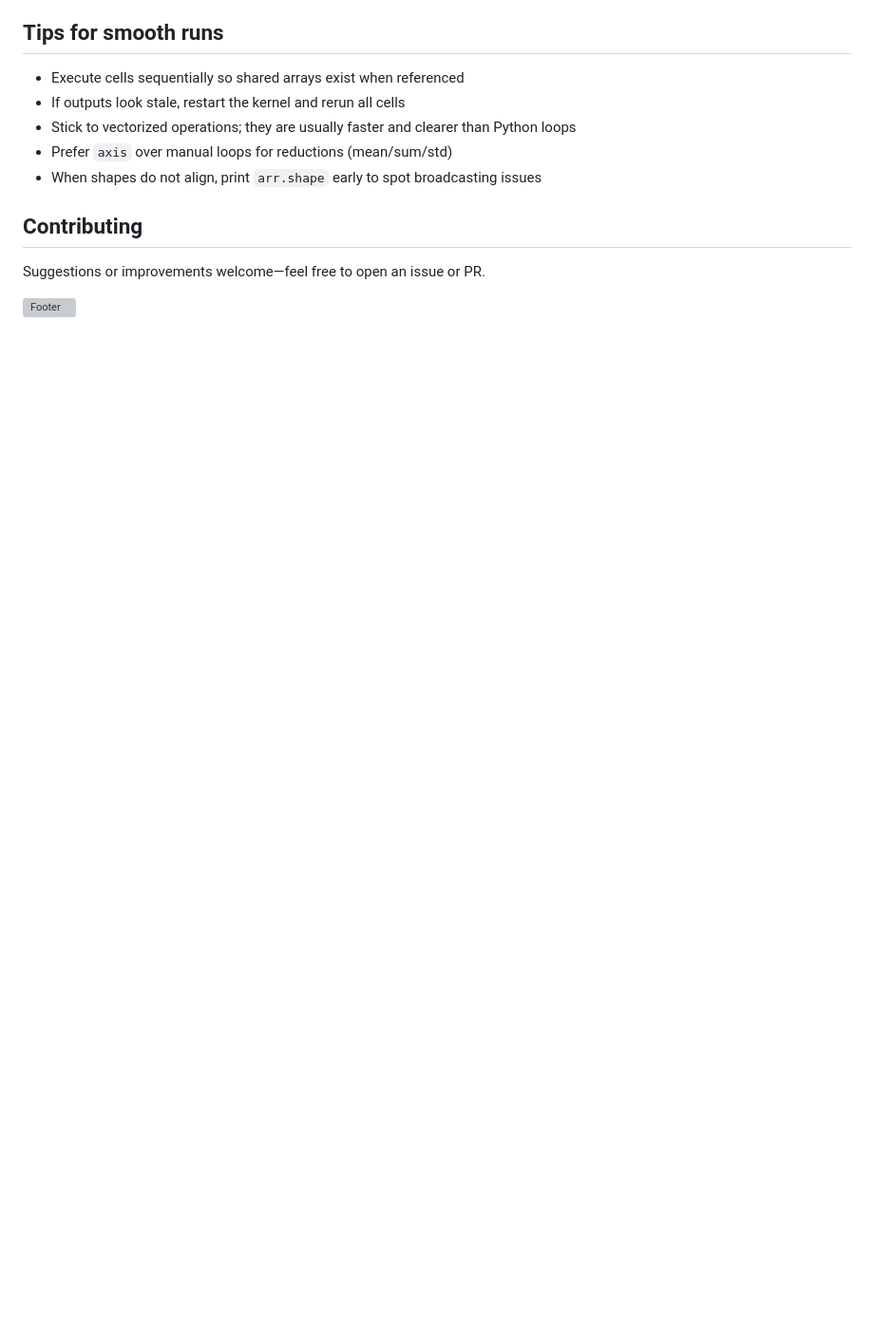
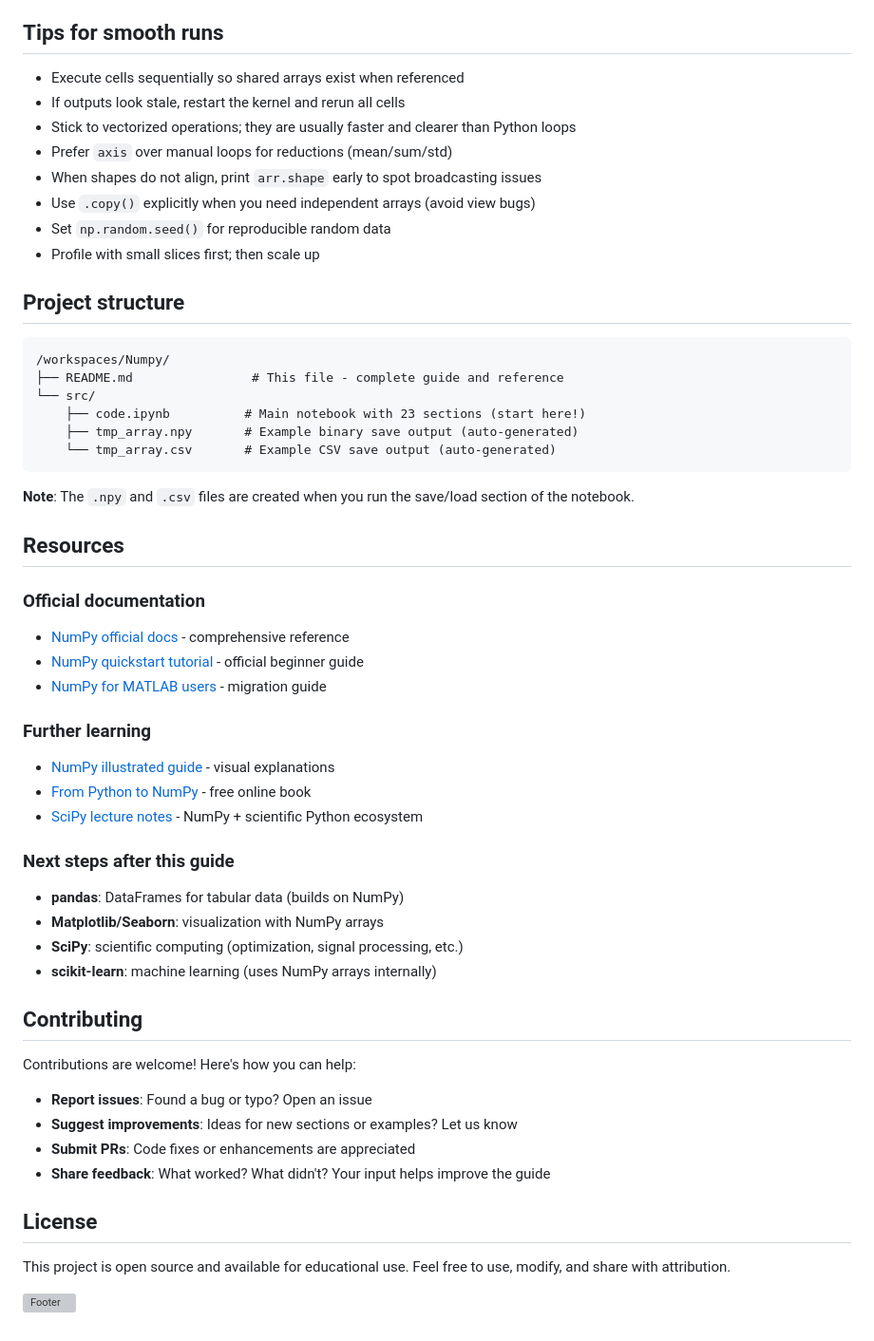
Before and after one commit to DhruvilThummar/Numpy, a Markdown page: README.md, the part around the change printed below. Shown: that part at 95% size. Rendered like a GitHub page; blank space fills up the shorter version; grey boxes are pictures that could not be loaded.

````diff
--- a/README.md
+++ b/README.md
@@ -66,9 +124,51 @@ Compact, no-fluff NumPy reference backed by an executable notebook. Learn array
 - Stick to vectorized operations; they are usually faster and clearer than Python loops
 - Prefer `axis` over manual loops for reductions (mean/sum/std)
 - When shapes do not align, print `arr.shape` early to spot broadcasting issues
+- Use `.copy()` explicitly when you need independent arrays (avoid view bugs)
+- Set `np.random.seed()` for reproducible random data
+- Profile with small slices first; then scale up
+
+## Project structure
+```
+/workspaces/Numpy/
+├── README.md                # This file - complete guide and reference
+└── src/
+    ├── code.ipynb          # Main notebook with 23 sections (start here!)
+    ├── tmp_array.npy       # Example binary save output (auto-generated)
+    └── tmp_array.csv       # Example CSV save output (auto-generated)
+```
+
+**Note**: The `.npy` and `.csv` files are created when you run the save/load section of the notebook.
+
+## Resources
+
+### Official documentation
+- [NumPy official docs](https://numpy.org/doc/stable/) - comprehensive reference
+- [NumPy quickstart tutorial](https://numpy.org/doc/stable/user/quickstart.html) - official beginner guide
+- [NumPy for MATLAB users](https://numpy.org/doc/stable/user/numpy-for-matlab-users.html) - migration guide
+
+### Further learning
+- [NumPy illustrated guide](https://betterprogramming.pub/numpy-illustrated-the-visual-guide-to-numpy-3b1d4976de1d) - visual explanations
+- [From Python to NumPy](https://www.labri.fr/perso/nrougier/from-python-to-numpy/) - free online book
+- [SciPy lecture notes](https://scipy-lectures.org/) - NumPy + scientific Python ecosystem
+
+### Next steps after this guide
+- **pandas**: DataFrames for tabular data (builds on NumPy)
+- **Matplotlib/Seaborn**: visualization with NumPy arrays
+- **SciPy**: scientific computing (optimization, signal processing, etc.)
+- **scikit-learn**: machine learning (uses NumPy arrays internally)
 
 ## Contributing
-Suggestions or improvements welcome—feel free to open an issue or PR.
+
+Contributions are welcome! Here's how you can help:
+- **Report issues**: Found a bug or typo? Open an issue
+- **Suggest improvements**: Ideas for new sections or examples? Let us know
+- **Submit PRs**: Code fixes or enhancements are appreciated
+- **Share feedback**: What worked? What didn't? Your input helps improve the guide
+
+## License
+
+This project is open source and available for educational use. Feel free to use, modify, and share with attribution.
 
 <!-- Footer -->
 ![Footer](https://capsule-render.vercel.app/api?type=waving&color=gradient&height=120&section=footer)
````
Also changed, not shown: other parts of README.md (+92 -34 lines).
